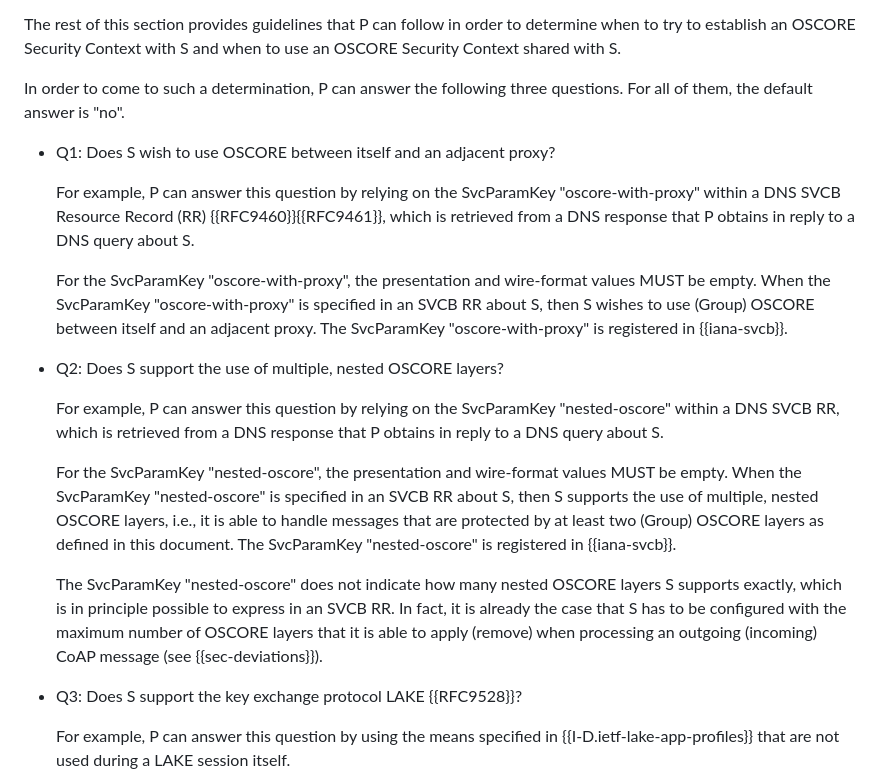
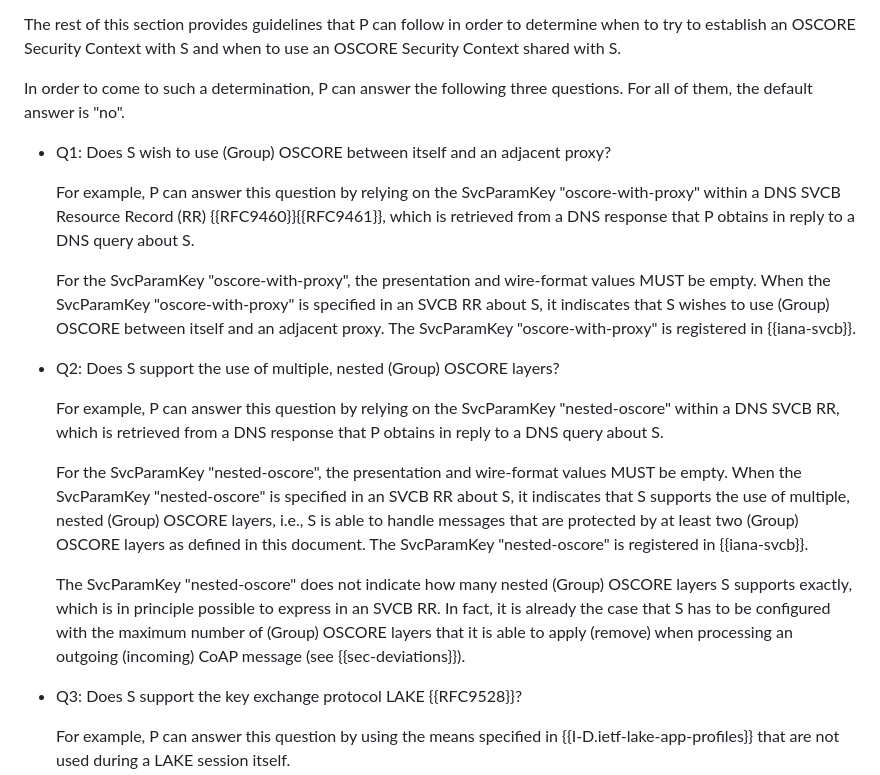
Before and after one commit to core-wg/oscore-capable-proxies, a Markdown page: draft-ietf-core-oscore-capable-proxies.md, the part around the change. Rendered like a GitHub page.

Commit message:
Editorial

```diff
--- a/draft-ietf-core-oscore-capable-proxies.md
+++ b/draft-ietf-core-oscore-capable-proxies.md
@@ -453,19 +453,19 @@ The rest of this section provides guidelines that P can follow in order to deter
 
 In order to come to such a determination, P can answer the following three questions. For all of them, the default answer is "no".
 
-* Q1: Does S wish to use OSCORE between itself and an adjacent proxy?
+* Q1: Does S wish to use (Group) OSCORE between itself and an adjacent proxy?
 
   For example, P can answer this question by relying on the SvcParamKey "oscore-with-proxy" within a DNS SVCB Resource Record (RR) {{RFC9460}}{{RFC9461}}, which is retrieved from a DNS response that P obtains in reply to a DNS query about S.
 
-  For the SvcParamKey "oscore-with-proxy", the presentation and wire-format values MUST be empty. When the SvcParamKey "oscore-with-proxy" is specified in an SVCB RR about S, then S wishes to use (Group) OSCORE between itself and an adjacent proxy. The SvcParamKey "oscore-with-proxy" is registered in {{iana-svcb}}.
-
-* Q2: Does S support the use of multiple, nested OSCORE layers?
+  For the SvcParamKey "oscore-with-proxy", the presentation and wire-format values MUST be empty. When the SvcParamKey "oscore-with-proxy" is specified in an SVCB RR about S, it indiscates that S wishes to use (Group) OSCORE between itself and an adjacent proxy. The SvcParamKey "oscore-with-proxy" is registered in {{iana-svcb}}.
+
+* Q2: Does S support the use of multiple, nested (Group) OSCORE layers?
 
   For example, P can answer this question by relying on the SvcParamKey "nested-oscore" within a DNS SVCB RR, which is retrieved from a DNS response that P obtains in reply to a DNS query about S.
 
-  For the SvcParamKey "nested-oscore", the presentation and wire-format values MUST be empty. When the SvcParamKey "nested-oscore" is specified in an SVCB RR about S, then S supports the use of multiple, nested OSCORE layers, i.e., it is able to handle messages that are protected by at least two (Group) OSCORE layers as defined in this document. The SvcParamKey "nested-oscore" is registered in {{iana-svcb}}.
-
-  The SvcParamKey "nested-oscore" does not indicate how many nested OSCORE layers S supports exactly, which is in principle possible to express in an SVCB RR. In fact, it is already the case that S has to be configured with the maximum number of OSCORE layers that it is able to apply (remove) when processing an outgoing (incoming) CoAP message (see {{sec-deviations}}).
+  For the SvcParamKey "nested-oscore", the presentation and wire-format values MUST be empty. When the SvcParamKey "nested-oscore" is specified in an SVCB RR about S, it indiscates that S supports the use of multiple, nested (Group) OSCORE layers, i.e., S is able to handle messages that are protected by at least two (Group) OSCORE layers as defined in this document. The SvcParamKey "nested-oscore" is registered in {{iana-svcb}}.
+
+  The SvcParamKey "nested-oscore" does not indicate how many nested (Group) OSCORE layers S supports exactly, which is in principle possible to express in an SVCB RR. In fact, it is already the case that S has to be configured with the maximum number of (Group) OSCORE layers that it is able to apply (remove) when processing an outgoing (incoming) CoAP message (see {{sec-deviations}}).
 
 * Q3: Does S support the key exchange protocol LAKE {{RFC9528}}?
 
```
